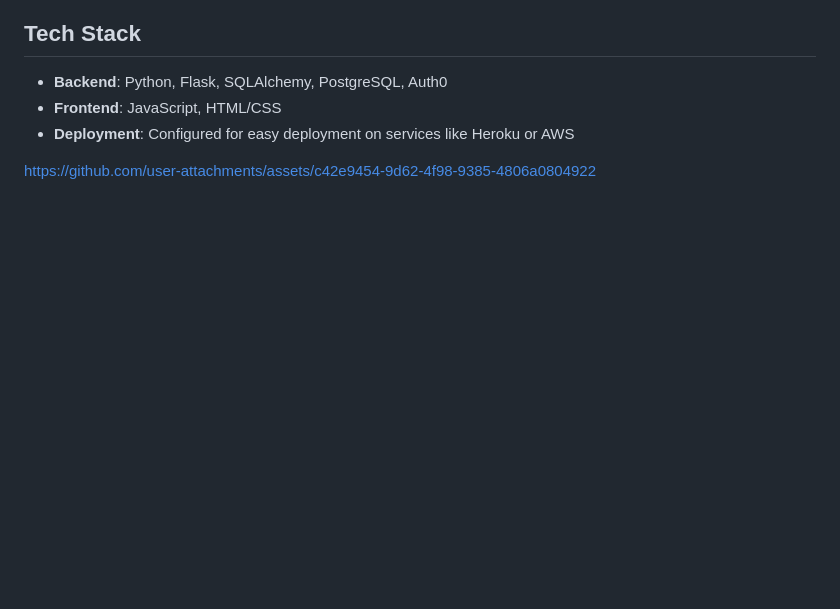
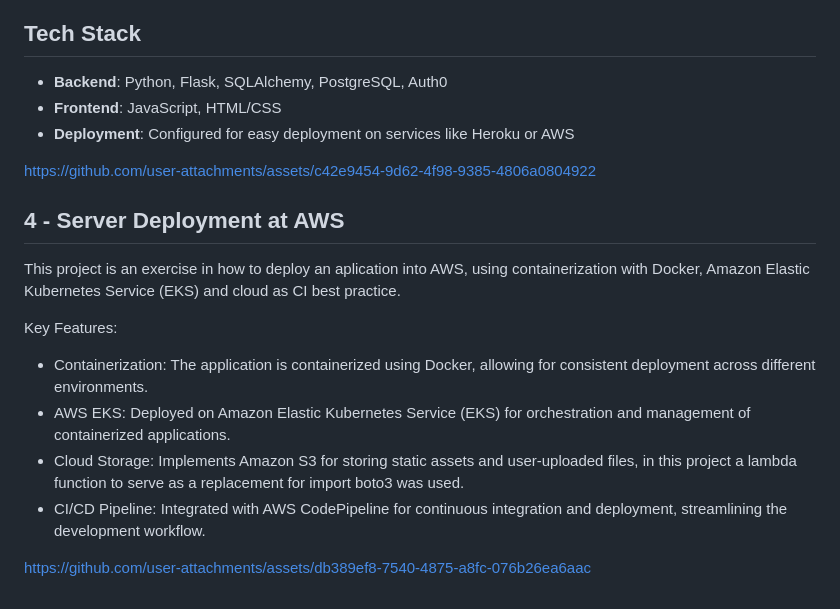
Before and after one commit to Photon-einstein/Udacity_Fullstack_Web_developer_nanodegree, a Markdown page: README.md, the part around the change. GitHub-like rendering; blank space fills up the shorter version.

```diff
--- a/README.md
+++ b/README.md
@@ -58,3 +58,17 @@ The Coffee Shop Full Stack App allows users to manage drinks offered by a fictio
 - **Deployment**: Configured for easy deployment on services like Heroku or AWS
 
 https://github.com/user-attachments/assets/c42e9454-9d62-4f98-9385-4806a0804922
+
+## 4 - Server Deployment at AWS
+
+This project is an exercise in how to deploy an aplication into AWS, using containerization with Docker, Amazon Elastic Kubernetes
+Service (EKS)  and cloud as CI best practice.
+
+Key Features:
+- Containerization: The application is containerized using Docker, allowing for consistent deployment across different environments.
+- AWS EKS: Deployed on Amazon Elastic Kubernetes Service (EKS) for orchestration and management of containerized applications.
+- Cloud Storage: Implements Amazon S3 for storing static assets and user-uploaded files, in this project a lambda function to
+serve as a replacement for import boto3 was used.
+- CI/CD Pipeline: Integrated with AWS CodePipeline for continuous integration and deployment, streamlining the development workflow.
+
+https://github.com/user-attachments/assets/db389ef8-7540-4875-a8fc-076b26ea6aac
```
